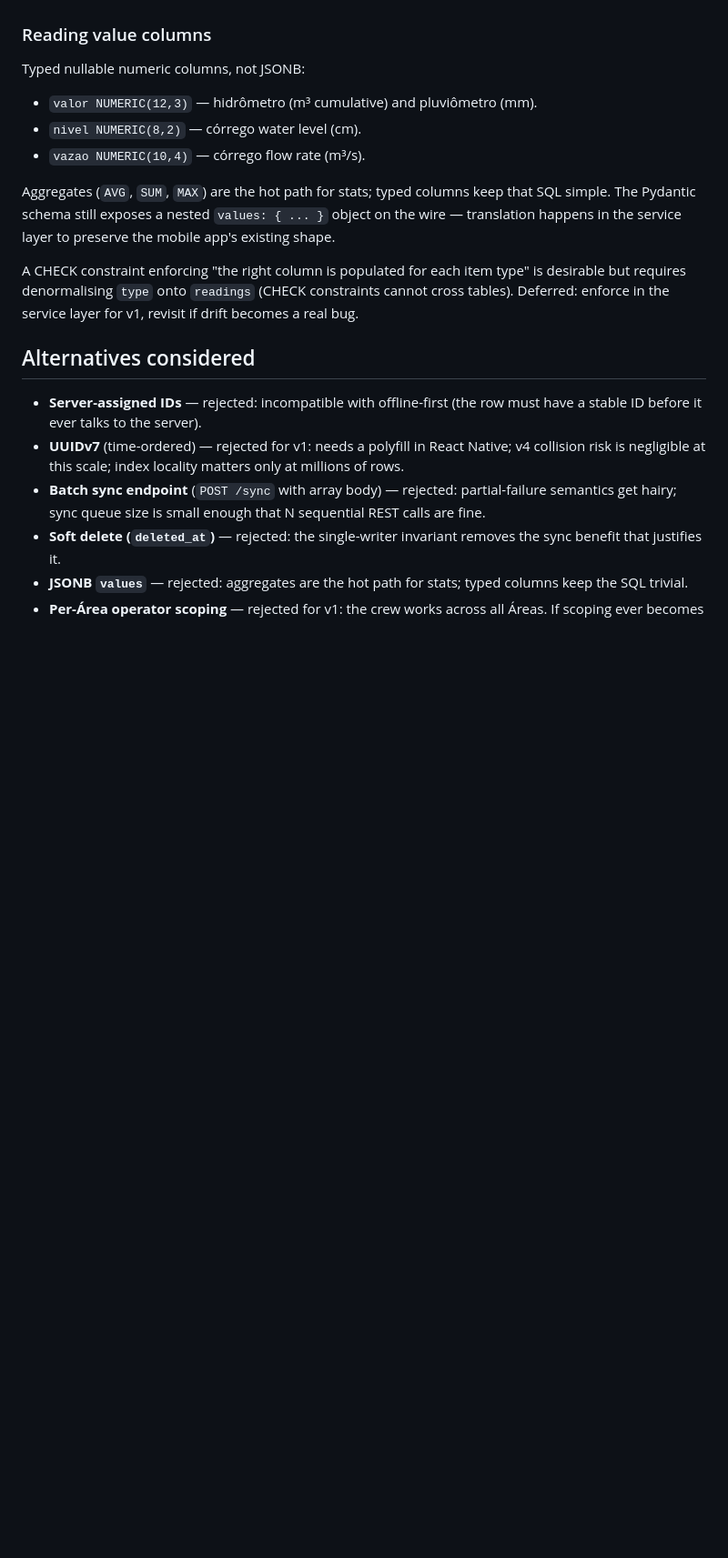
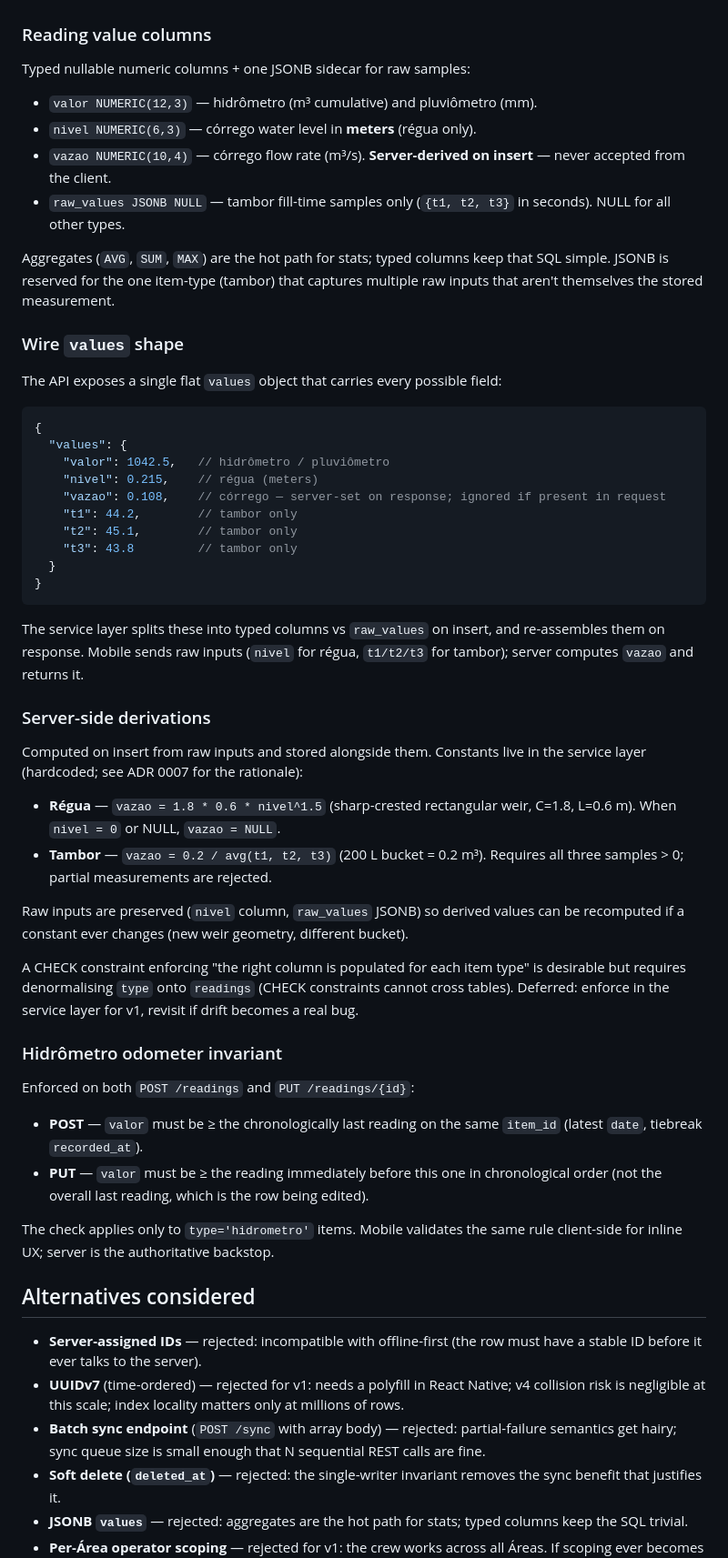
Before and after one commit to LeonardoLopesHonda/HidroMon, a Markdown page: docs/adr/0006-sync-contract-and-api-shape.md, the part around the change. Shown at 91% size. GitHub-like rendering; blank space fills up the shorter version.

Commit message:
docs(adr): extend ADR 0006 with raw_values JSONB, vazao derivations, odometer invariant

````diff
--- a/docs/adr/0006-sync-contract-and-api-shape.md
+++ b/docs/adr/0006-sync-contract-and-api-shape.md
@@ -52,15 +52,53 @@ PUT  /readings/{id}
 
 ### Reading value columns
 
-Typed nullable numeric columns, not JSONB:
+Typed nullable numeric columns + one JSONB sidecar for raw samples:
 
 - `valor NUMERIC(12,3)` — hidrômetro (m³ cumulative) and pluviômetro (mm).
-- `nivel NUMERIC(8,2)` — córrego water level (cm).
-- `vazao NUMERIC(10,4)` — córrego flow rate (m³/s).
+- `nivel NUMERIC(6,3)` — córrego water level in **meters** (régua only).
+- `vazao NUMERIC(10,4)` — córrego flow rate (m³/s). **Server-derived on insert** — never accepted from the client.
+- `raw_values JSONB NULL` — tambor fill-time samples only (`{t1, t2, t3}` in seconds). NULL for all other types.
 
-Aggregates (`AVG`, `SUM`, `MAX`) are the hot path for stats; typed columns keep that SQL simple. The Pydantic schema still exposes a nested `values: { ... }` object on the wire — translation happens in the service layer to preserve the mobile app's existing shape.
+Aggregates (`AVG`, `SUM`, `MAX`) are the hot path for stats; typed columns keep that SQL simple. JSONB is reserved for the one item-type (tambor) that captures multiple raw inputs that aren't themselves the stored measurement.
+
+### Wire `values` shape
+
+The API exposes a single flat `values` object that carries every possible field:
+
+```jsonc
+{
+  "values": {
+    "valor": 1042.5,   // hidrômetro / pluviômetro
+    "nivel": 0.215,    // régua (meters)
+    "vazao": 0.108,    // córrego — server-set on response; ignored if present in request
+    "t1": 44.2,        // tambor only
+    "t2": 45.1,        // tambor only
+    "t3": 43.8         // tambor only
+  }
+}
+```
+
+The service layer splits these into typed columns vs `raw_values` on insert, and re-assembles them on response. Mobile sends raw inputs (`nivel` for régua, `t1/t2/t3` for tambor); server computes `vazao` and returns it.
+
+### Server-side derivations
+
+Computed on insert from raw inputs and stored alongside them. Constants live in the service layer (hardcoded; see ADR 0007 for the rationale):
+
+- **Régua** — `vazao = 1.8 * 0.6 * nivel^1.5` (sharp-crested rectangular weir, C=1.8, L=0.6 m). When `nivel = 0` or NULL, `vazao = NULL`.
+- **Tambor** — `vazao = 0.2 / avg(t1, t2, t3)` (200 L bucket = 0.2 m³). Requires all three samples > 0; partial measurements are rejected.
+
+Raw inputs are preserved (`nivel` column, `raw_values` JSONB) so derived values can be recomputed if a constant ever changes (new weir geometry, different bucket).
 
 A CHECK constraint enforcing "the right column is populated for each item type" is desirable but requires denormalising `type` onto `readings` (CHECK constraints cannot cross tables). Deferred: enforce in the service layer for v1, revisit if drift becomes a real bug.
+
+### Hidrômetro odometer invariant
+
+Enforced on both `POST /readings` and `PUT /readings/{id}`:
+
+- **POST** — `valor` must be ≥ the chronologically last reading on the same `item_id` (latest `date`, tiebreak `recorded_at`).
+- **PUT** — `valor` must be ≥ the reading immediately before this one in chronological order (not the overall last reading, which is the row being edited).
+
+The check applies only to `type='hidrometro'` items. Mobile validates the same rule client-side for inline UX; server is the authoritative backstop.
 
 ## Alternatives considered
 
````
